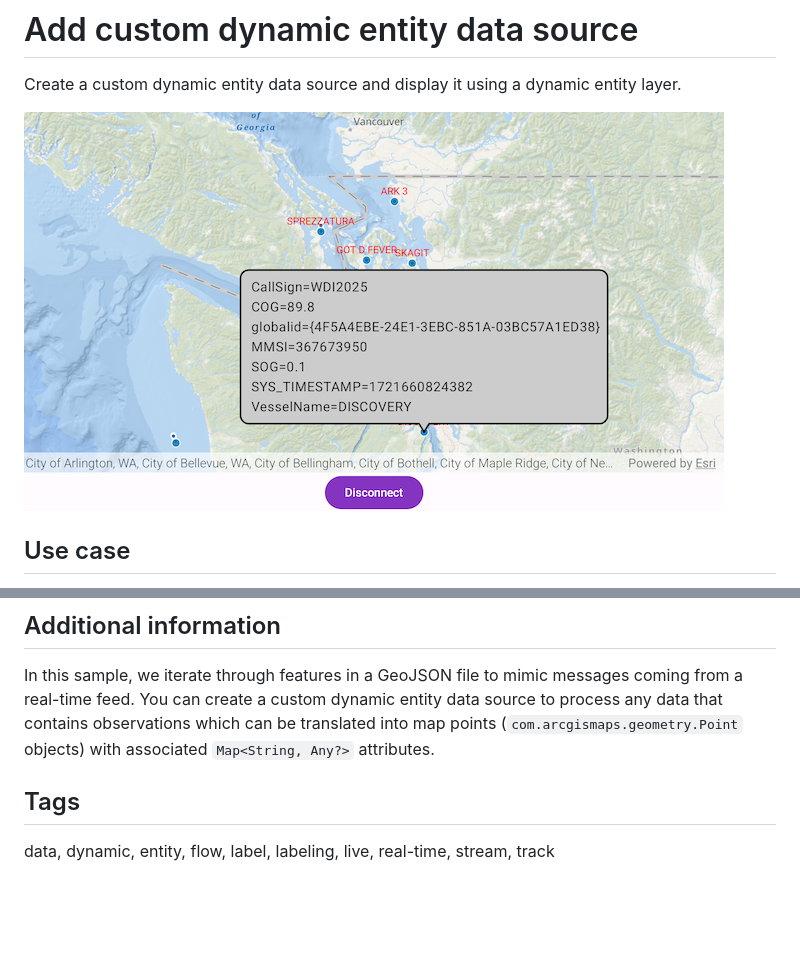
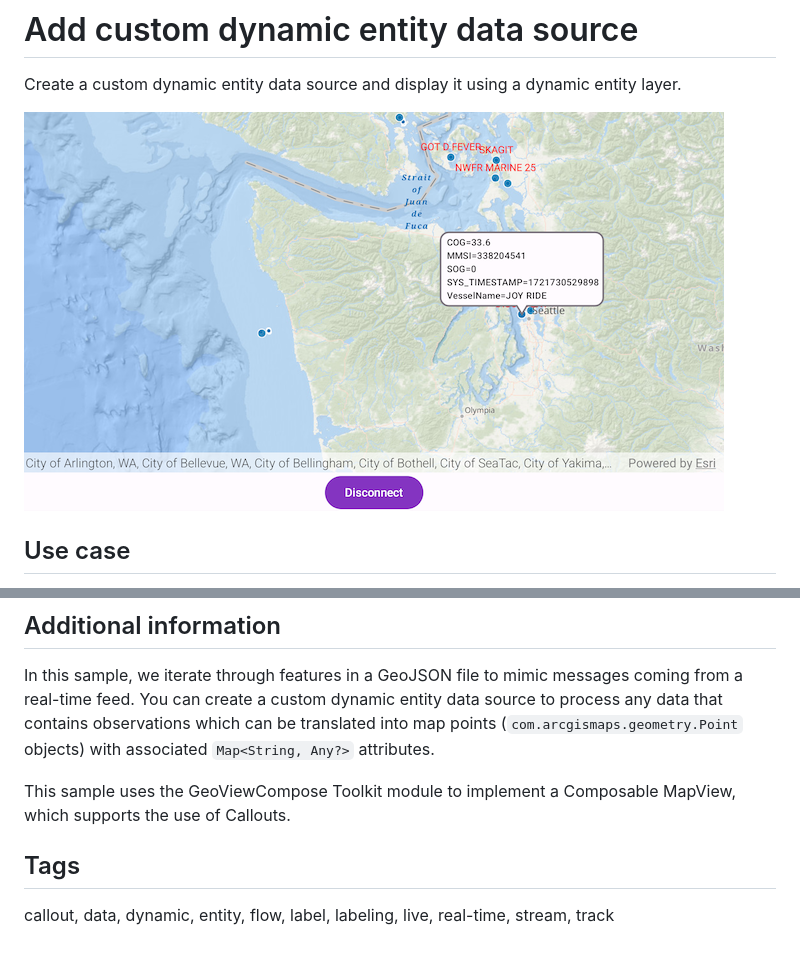
Before and after one commit to Esri/arcgis-maps-sdk-kotlin-samples, a Markdown page: add-custom-dynamic-entity-data-source/README.md, 2 parts joined by grey strips. Drawn GitHub-style; pictures changed too: add-custom-dynamic-entity-data-source/add-custom-dynamic-entity-data-source.png; blank space fills up the shorter version.

```diff
--- a/add-custom-dynamic-entity-data-source/README.md
+++ b/add-custom-dynamic-entity-data-source/README.md
@@ -47,6 +47,8 @@ This sample uses a [.json file containing observations of marine vessels in the
 
 In this sample, we iterate through features in a GeoJSON file to mimic messages coming from a real-time feed. You can create a custom dynamic entity data source to process any data that contains observations which can be translated into map points (`com.arcgismaps.geometry.Point` objects) with associated `Map<String, Any?>` attributes.
 
+This sample uses the GeoViewCompose Toolkit module to implement a Composable MapView, which supports the use of Callouts.
+
 ## Tags
 
-data, dynamic, entity, flow, label, labeling, live, real-time, stream, track
+callout, data, dynamic, entity, flow, label, labeling, live, real-time, stream, track
```
Also changed, not shown: 3 other files.
